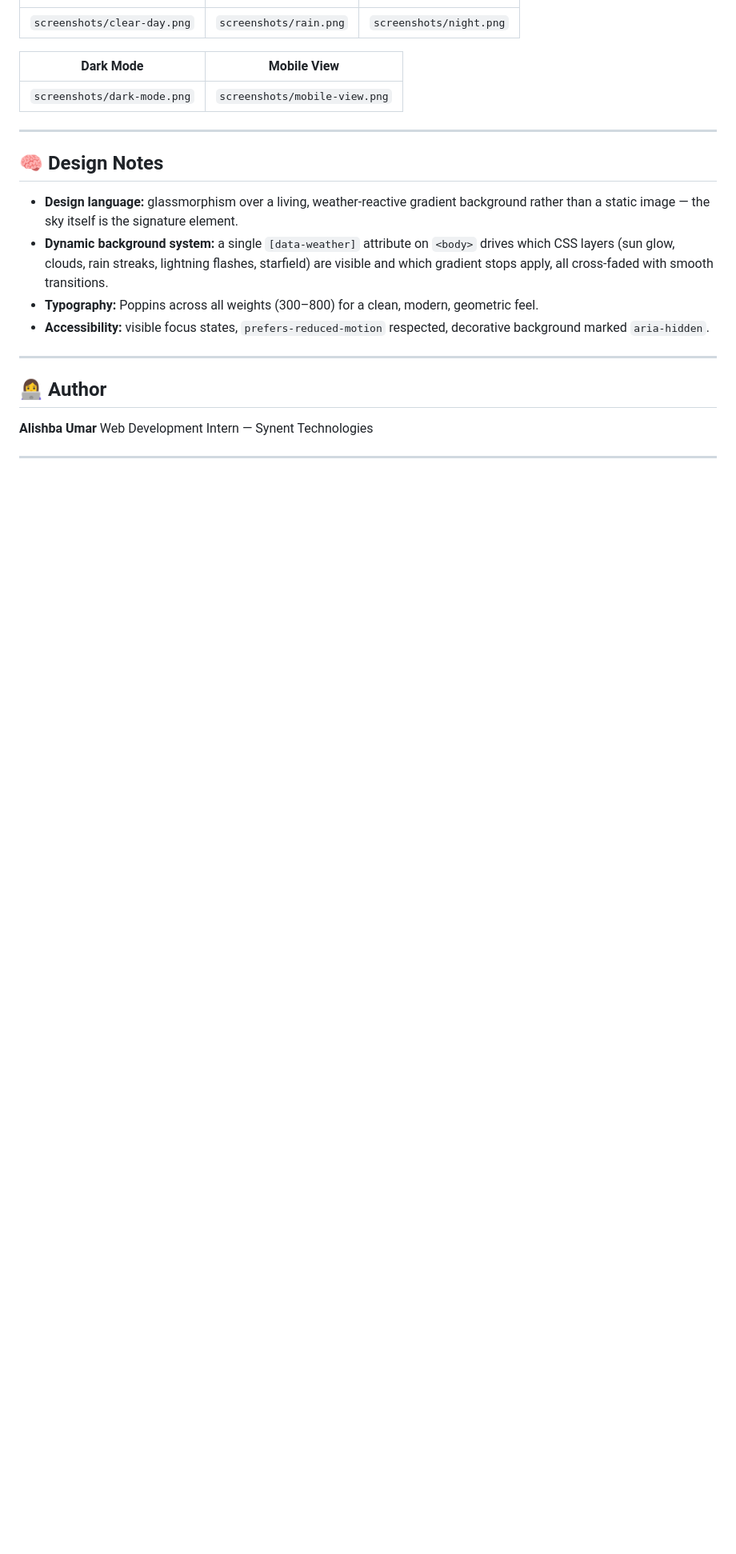
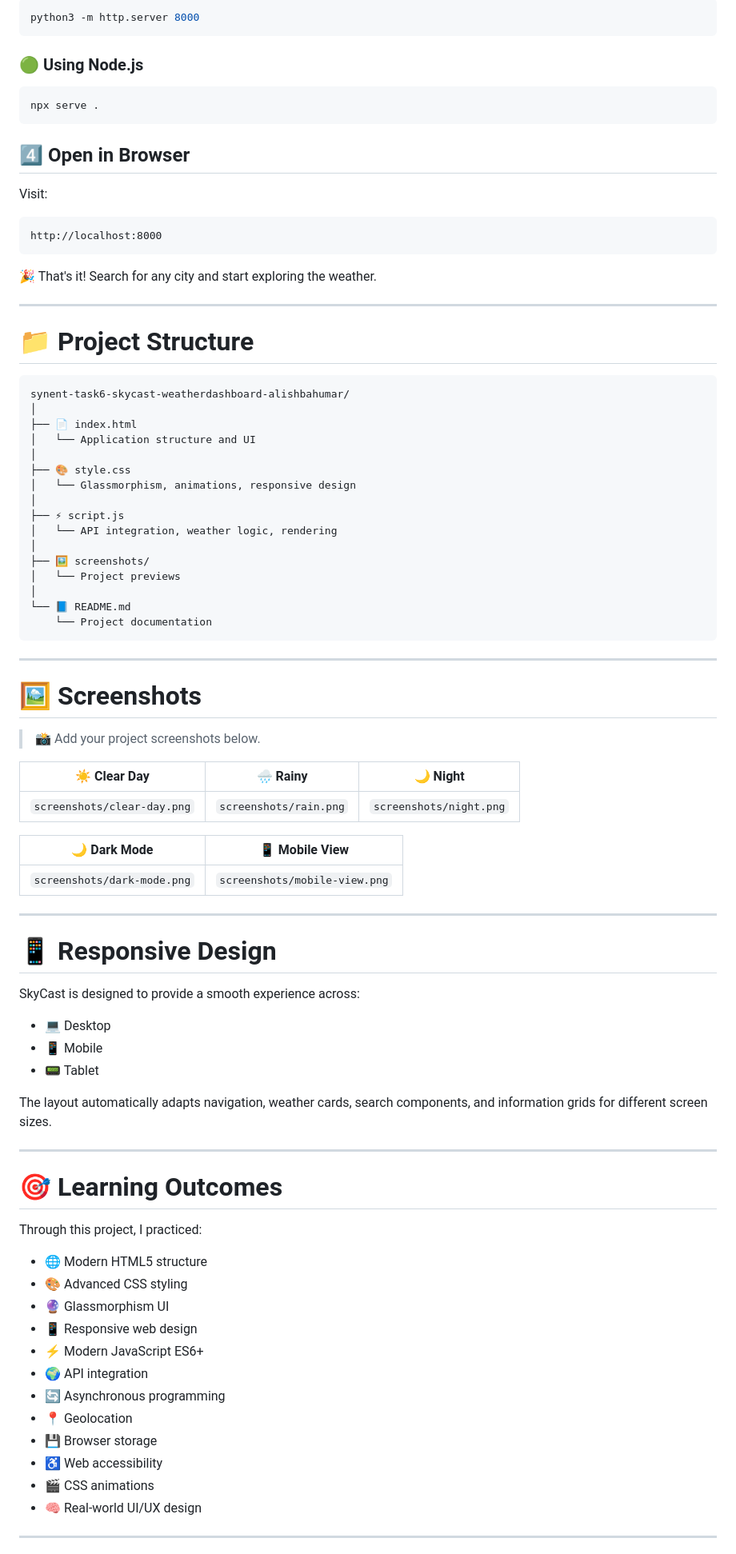
Before and after one commit to alishbahumar/Synent-Technologies-web-development-and-design-internship-week-3task, a Markdown page: README.md, the part around one of its changes. Shown at 80% size. Rendered like a GitHub page; blank space fills up the shorter version.

````diff
--- a/README.md
+++ b/README.md
@@ -112,24 +251,90 @@ synent-task6-skycast-weatherdashboard-alishbahumar/
+```bash
+python3 -m http.server 8000
+```
+
+### 🟢 Using Node.js
+
+```bash
+npx serve .
+```
+
+## 4️⃣ Open in Browser
+
+Visit:
+
+```text
+http://localhost:8000
+```
+
+🎉 That's it! Search for any city and start exploring the weather.
+
+---
+
+# 📁 Project Structure
+
+```text
+synent-task6-skycast-weatherdashboard-alishbahumar/
+│
+├── 📄 index.html
+│   └── Application structure and UI
+│
+├── 🎨 style.css
+│   └── Glassmorphism, animations, responsive design
+│
+├── ⚡ script.js
+│   └── API integration, weather logic, rendering
+│
+├── 🖼️ screenshots/
+│   └── Project previews
+│
+└── 📘 README.md
+    └── Project documentation
+```
+
+---
+
+# 🖼️ Screenshots
+
+> 📸 Add your project screenshots below.
+
+| ☀️ Clear Day                | 🌧️ Rainy              | 🌙 Night                |
+| --------------------------- | ---------------------- | ----------------------- |
 | `screenshots/clear-day.png` | `screenshots/rain.png` | `screenshots/night.png` |
 
-| Dark Mode | Mobile View |
-|---|---|
+| 🌙 Dark Mode                | 📱 Mobile View                |
+| --------------------------- | ----------------------------- |
 | `screenshots/dark-mode.png` | `screenshots/mobile-view.png` |
 
 ---
 
-## 🧠 Design Notes
+# 📱 Responsive Design
 
-- **Design language:** glassmorphism over a living, weather-reactive gradient background rather than a static image — the sky itself is the signature element.
-- **Dynamic background system:** a single `[data-weather]` attribute on `<body>` drives which CSS layers (sun glow, clouds, rain streaks, lightning flashes, starfield) are visible and which gradient stops apply, all cross-faded with smooth transitions.
-- **Typography:** Poppins across all weights (300–800) for a clean, modern, geometric feel.
-- **Accessibility:** visible focus states, `prefers-reduced-motion` respected, decorative background marked `aria-hidden`.
+SkyCast is designed to provide a smooth experience across:
+
+* 💻 Desktop
+* 📱 Mobile
+* 📟 Tablet
+
+The layout automatically adapts navigation, weather cards, search components, and information grids for different screen sizes.
 
 ---
 
-## 👩‍💻 Author
+# 🎯 Learning Outcomes
 
-**Alishba Umar**
-Web Development Intern — Synent Technologies
+Through this project, I practiced:
+
+* 🌐 Modern HTML5 structure
+* 🎨 Advanced CSS styling
+* 🔮 Glassmorphism UI
+* 📱 Responsive web design
+* ⚡ Modern JavaScript ES6+
+* 🌍 API integration
+* 🔄 Asynchronous programming
+* 📍 Geolocation
+* 💾 Browser storage
+* ♿ Web accessibility
+* 🎬 CSS animations
+* 🧠 Real-world UI/UX design
 
 ---
 
````
Also changed, not shown: other parts of README.md (+293 -97 lines).
